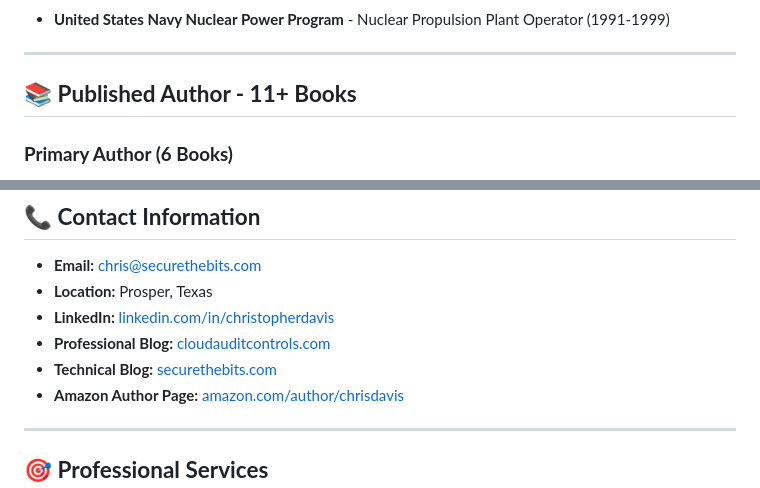
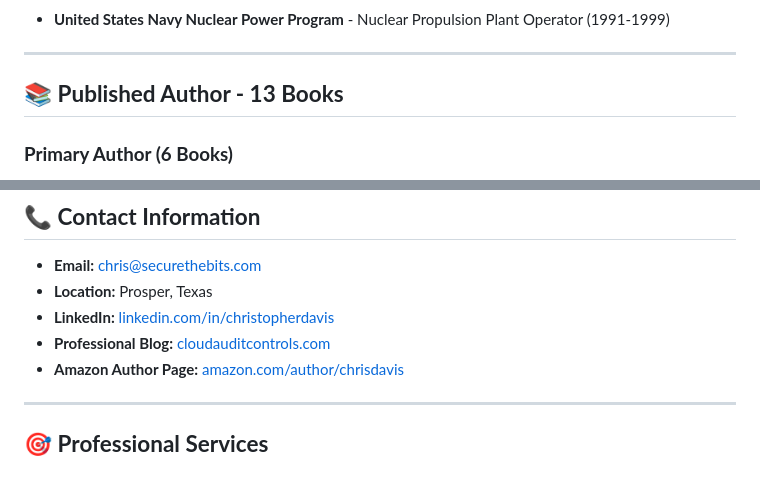
Before and after one commit to davischr2/Chris-Davis-Resume, a Markdown page: README.md, 2 parts joined by grey strips. Rendered like a GitHub page.

```diff
--- a/README.md
+++ b/README.md
@@ -40,7 +40,7 @@ Chris Davis is a distinguished cybersecurity professional with over two decades
 
 ---
 
-## 📚 **Published Author - 11+ Books**
+## 📚 **Published Author - 13 Books**
 
 ### **Primary Author (6 Books)**
 1. **IT Auditing: Using Controls to Protect Information Assets, 3rd Ed.** - McGraw-Hill, 2019
@@ -126,7 +126,6 @@ Chris Davis is a distinguished cybersecurity professional with over two decades
 - **Location:** Prosper, Texas
 - **LinkedIn:** [linkedin.com/in/christopherdavis](https://www.linkedin.com/in/christopherdavis)
 - **Professional Blog:** [cloudauditcontrols.com](https://www.cloudauditcontrols.com)
-- **Technical Blog:** [securethebits.com](https://www.securethebits.com)
 - **Amazon Author Page:** [amazon.com/author/chrisdavis](https://www.amazon.com/author/chrisdavis)
 
 ---
```
